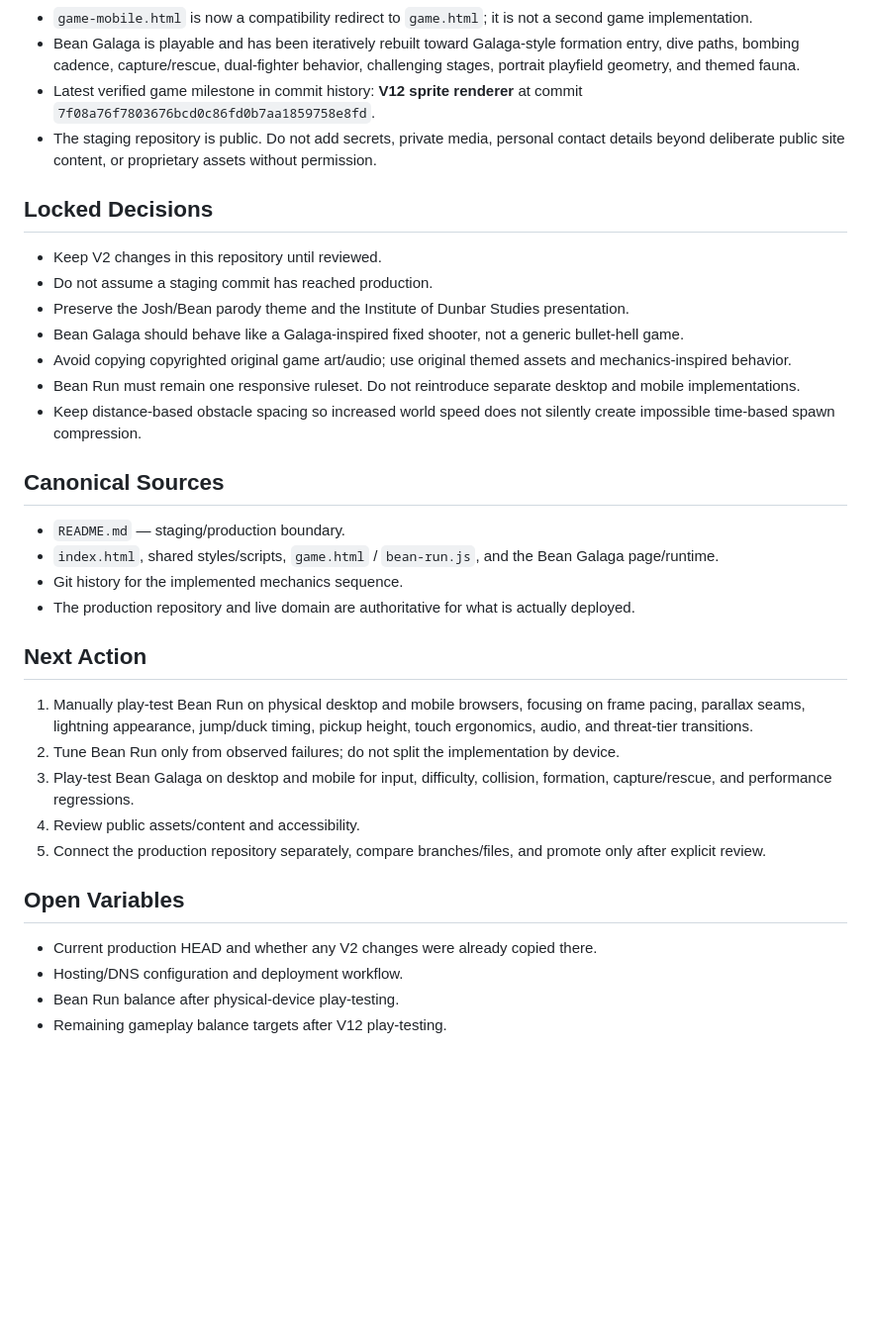
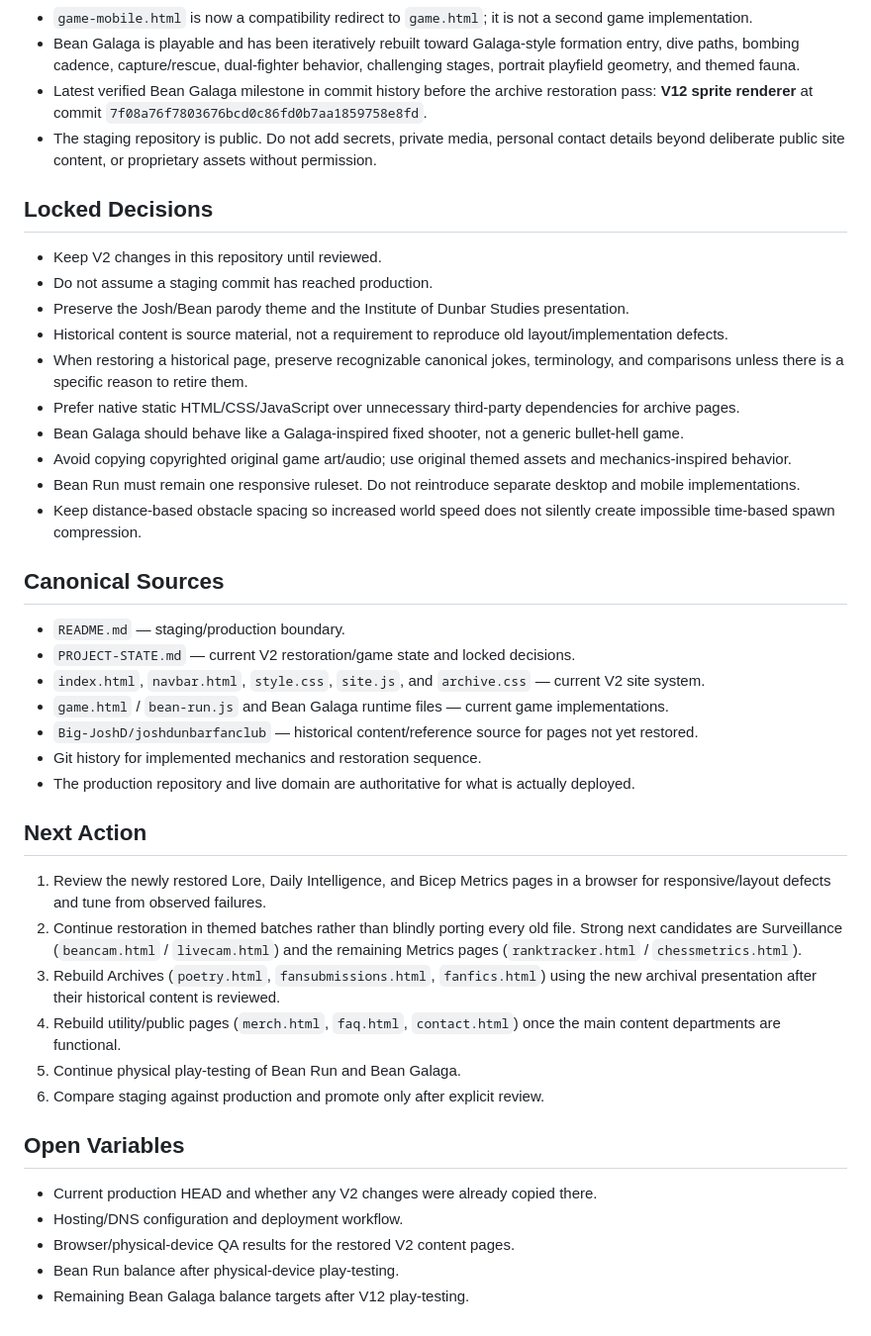
Before and after one commit to caleblong19ai-code/joshdunbarfanclub2, a Markdown page: PROJECT-STATE.md, the part around one of its changes. Shown at 99% size. Rendered like a GitHub page; blank space fills up the shorter version.

Commit message:
Document V2 archive restoration progress

```diff
--- a/PROJECT-STATE.md
+++ b/PROJECT-STATE.md
@@ -20,7 +28,7 @@ Maintain and refine the V2 redesign, Bean Run, and Bean Galaga in this staging r
 - Each deployment begins with a short, non-interactive chase shot: Bean and three armed squirrels enter at speed, the camera settles continuously onto Bean's normal position, and control returns before the first obstacle can spawn.
 - `game-mobile.html` is now a compatibility redirect to `game.html`; it is not a second game implementation.
 - Bean Galaga is playable and has been iteratively rebuilt toward Galaga-style formation entry, dive paths, bombing cadence, capture/rescue, dual-fighter behavior, challenging stages, portrait playfield geometry, and themed fauna.
-- Latest verified game milestone in commit history: **V12 sprite renderer** at commit `7f08a76f7803676bcd0c86fd0b7aa1859758e8fd`.
+- Latest verified Bean Galaga milestone in commit history before the archive restoration pass: **V12 sprite renderer** at commit `7f08a76f7803676bcd0c86fd0b7aa1859758e8fd`.
 - The staging repository is public. Do not add secrets, private media, personal contact details beyond deliberate public site content, or proprietary assets without permission.
 
 ## Locked Decisions
@@ -28,6 +36,9 @@ Maintain and refine the V2 redesign, Bean Run, and Bean Galaga in this staging r
 - Keep V2 changes in this repository until reviewed.
 - Do not assume a staging commit has reached production.
 - Preserve the Josh/Bean parody theme and the Institute of Dunbar Studies presentation.
+- Historical content is source material, not a requirement to reproduce old layout/implementation defects.
+- When restoring a historical page, preserve recognizable canonical jokes, terminology, and comparisons unless there is a specific reason to retire them.
+- Prefer native static HTML/CSS/JavaScript over unnecessary third-party dependencies for archive pages.
 - Bean Galaga should behave like a Galaga-inspired fixed shooter, not a generic bullet-hell game.
 - Avoid copying copyrighted original game art/audio; use original themed assets and mechanics-inspired behavior.
 - Bean Run must remain one responsive ruleset. Do not reintroduce separate desktop and mobile implementations.
@@ -36,21 +47,26 @@ Maintain and refine the V2 redesign, Bean Run, and Bean Galaga in this staging r
 ## Canonical Sources
 
 - `README.md` — staging/production boundary.
-- `index.html`, shared styles/scripts, `game.html` / `bean-run.js`, and the Bean Galaga page/runtime.
-- Git history for the implemented mechanics sequence.
+- `PROJECT-STATE.md` — current V2 restoration/game state and locked decisions.
+- `index.html`, `navbar.html`, `style.css`, `site.js`, and `archive.css` — current V2 site system.
+- `game.html` / `bean-run.js` and Bean Galaga runtime files — current game implementations.
+- `Big-JoshD/joshdunbarfanclub` — historical content/reference source for pages not yet restored.
+- Git history for implemented mechanics and restoration sequence.
 - The production repository and live domain are authoritative for what is actually deployed.
 
 ## Next Action
 
-1. Manually play-test Bean Run on physical desktop and mobile browsers, focusing on frame pacing, parallax seams, lightning appearance, jump/duck timing, pickup height, touch ergonomics, audio, and threat-tier transitions.
-2. Tune Bean Run only from observed failures; do not split the implementation by device.
-3. Play-test Bean Galaga on desktop and mobile for input, difficulty, collision, formation, capture/rescue, and performance regressions.
-4. Review public assets/content and accessibility.
-5. Connect the production repository separately, compare branches/files, and promote only after explicit review.
+1. Review the newly restored Lore, Daily Intelligence, and Bicep Metrics pages in a browser for responsive/layout defects and tune from observed failures.
+2. Continue restoration in themed batches rather than blindly porting every old file. Strong next candidates are Surveillance (`beancam.html` / `livecam.html`) and the remaining Metrics pages (`ranktracker.html` / `chessmetrics.html`).
+3. Rebuild Archives (`poetry.html`, `fansubmissions.html`, `fanfics.html`) using the new archival presentation after their historical content is reviewed.
+4. Rebuild utility/public pages (`merch.html`, `faq.html`, `contact.html`) once the main content departments are functional.
+5. Continue physical play-testing of Bean Run and Bean Galaga.
+6. Compare staging against production and promote only after explicit review.
 
 ## Open Variables
 
 - Current production HEAD and whether any V2 changes were already copied there.
 - Hosting/DNS configuration and deployment workflow.
+- Browser/physical-device QA results for the restored V2 content pages.
 - Bean Run balance after physical-device play-testing.
-- Remaining gameplay balance targets after V12 play-testing.
+- Remaining Bean Galaga balance targets after V12 play-testing.
```
Also changed, not shown: other parts of PROJECT-STATE.md (+11 -3 lines).
